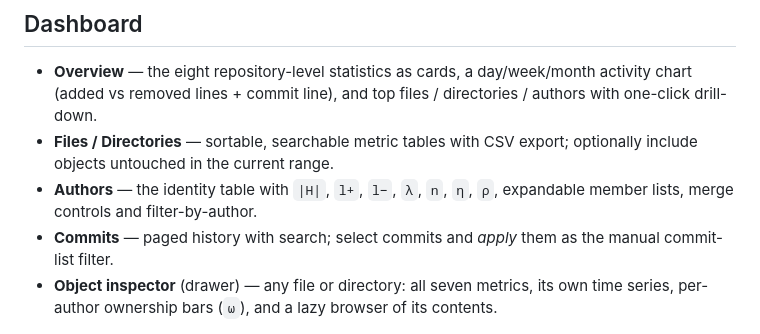
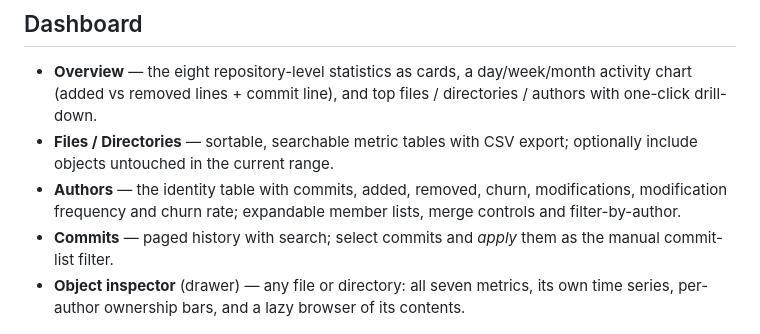
Before and after one commit to Tyron-Van-Tonder/SDP-Test, a Markdown page: README.md, the part around the change. Rendered like a GitHub page.

Commit message:
Remove Greek symbols from README Dashboard section
Assisted-by: Qoder[Ultimate]

```diff
--- a/README.md
+++ b/README.md
@@ -147,12 +147,13 @@ Every metric endpoint accepts the shared filter parameters:
   and top files / directories / authors with one-click drill-down.
 * **Files / Directories** — sortable, searchable metric tables with CSV
   export; optionally include objects untouched in the current range.
-* **Authors** — the identity table with `|H|`, `l+`, `l−`, `λ`, `n`, `η`, `ρ`,
+* **Authors** — the identity table with commits, added, removed, churn,
+  modifications, modification frequency and churn rate;
   expandable member lists, merge controls and filter-by-author.
 * **Commits** — paged history with search; select commits and *apply* them as
   the manual commit-list filter.
 * **Object inspector** (drawer) — any file or directory: all seven metrics,
-  its own time series, per-author ownership bars (`ω`), and a lazy browser of
+  its own time series, per-author ownership bars, and a lazy browser of
   its contents.
 
 ![Object inspector](docs/screenshot-drawer.png)
```
